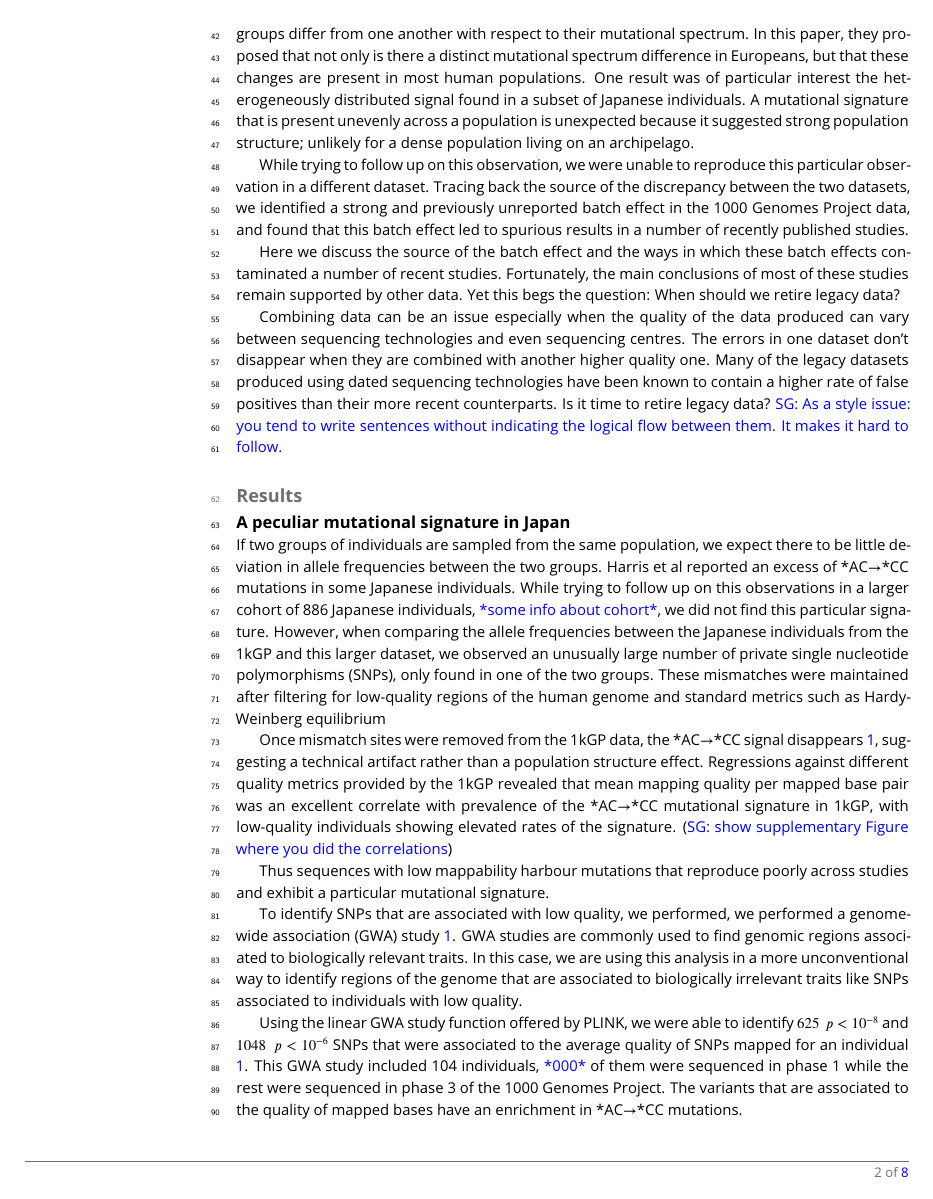
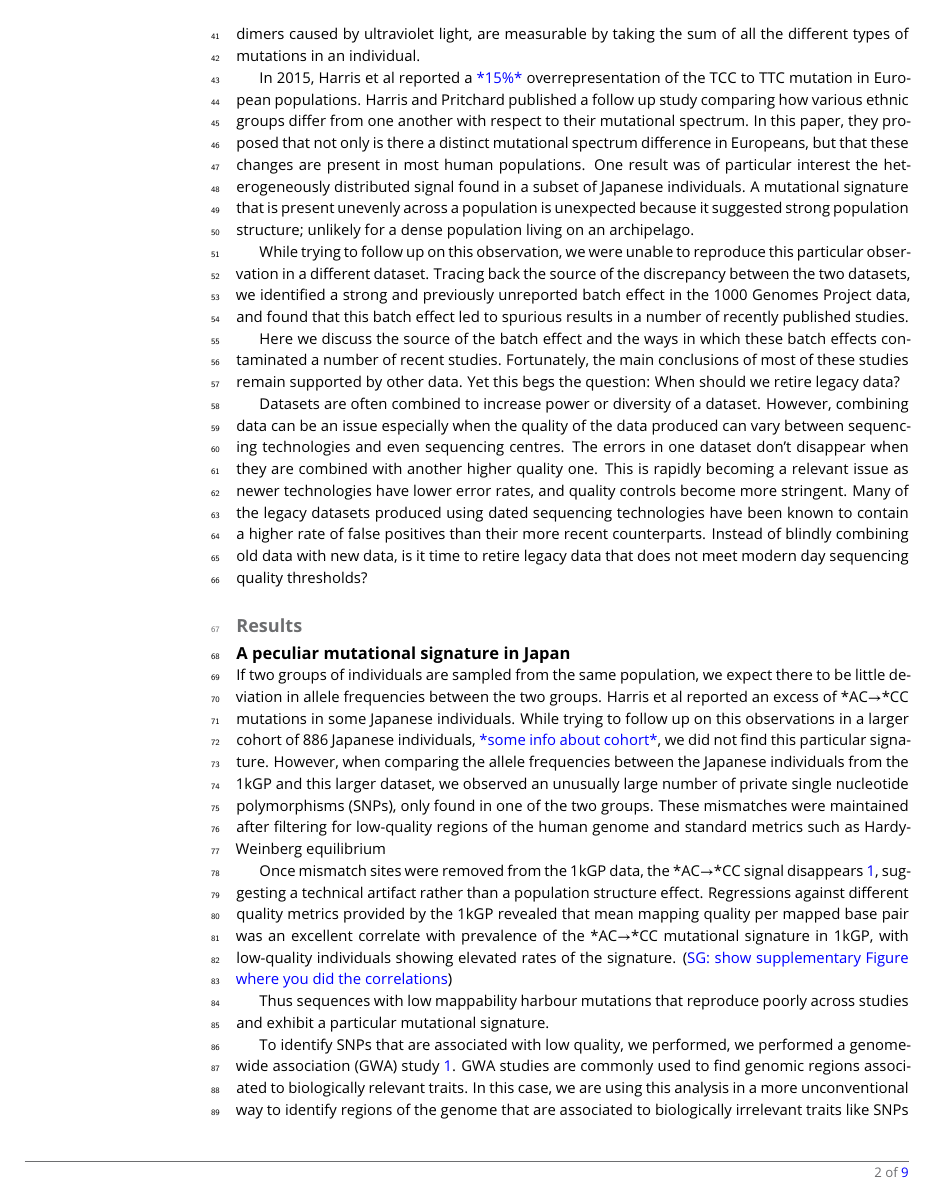
Before and after one commit to LukeAndersonTrocme/LegacyData, a LaTeX document (Draft3.tex): page 2 of 8 before the commit and page 2 of 9 after it. Compiled offline with pdfLaTeX.

Commit message:
more edits, updated some more comments from SG

```diff
--- a/Draft3.tex
+++ b/Draft3.tex
@@ -82,3 +86,5 @@ Finer scale patterns have been reported in \cite{}.
+Systematic mutational patterns like thymine dimers caused by ultraviolet light, are measurable by taking the sum of all the different types of mutations in an individual.
+%\sgcomment {then define mutational signature (ideally, more of a biological definition), and move on to the Harris paper}
 
 
 In 2015, Harris et al reported a \todo{15\%} overrepresentation of the TCC to TTC mutation in European populations.
@@ -99,11 +105,14 @@ Here we discuss the source of the batch effect and the ways in which these batch
 %\sgcomment{Too wordy (also, readers of Nature genetics know about imputation!: Despite drastic reduction in sequencing costs, genotyping and imputation remain a more affordable and popular approach for large-scale cohorts.}
 
 
-Combining data can be an issue especially when the quality of the data produced can vary between sequencing technologies and even sequencing centres.
+Datasets are often combined to increase power or diversity of a dataset.
+However, combining data can be an issue especially when the quality of the data produced can vary between sequencing technologies and even sequencing centres.
 The errors in one dataset don't disappear when they are combined with another higher quality one.
+This is rapidly becoming a relevant issue as newer technologies have lower error rates, and quality controls become more stringent.
 Many of the legacy datasets produced using dated sequencing technologies have been known to contain a higher rate of false positives than their more recent counterparts.
-Is it time to retire legacy data?
-\sgcomment{As a style issue: you tend to write sentences without indicating the logical flow between them. It makes it hard to follow. }
+Instead of blindly combining old data with new data, is it time to retire legacy data that does not meet modern day sequencing quality thresholds?
+
+%\sgcomment{As a style issue: you tend to write sentences without indicating the logical flow between them. It makes it hard to follow. }
 
 
 
```
Also changed, not shown: Draft3.tex (12 more changed lines).
